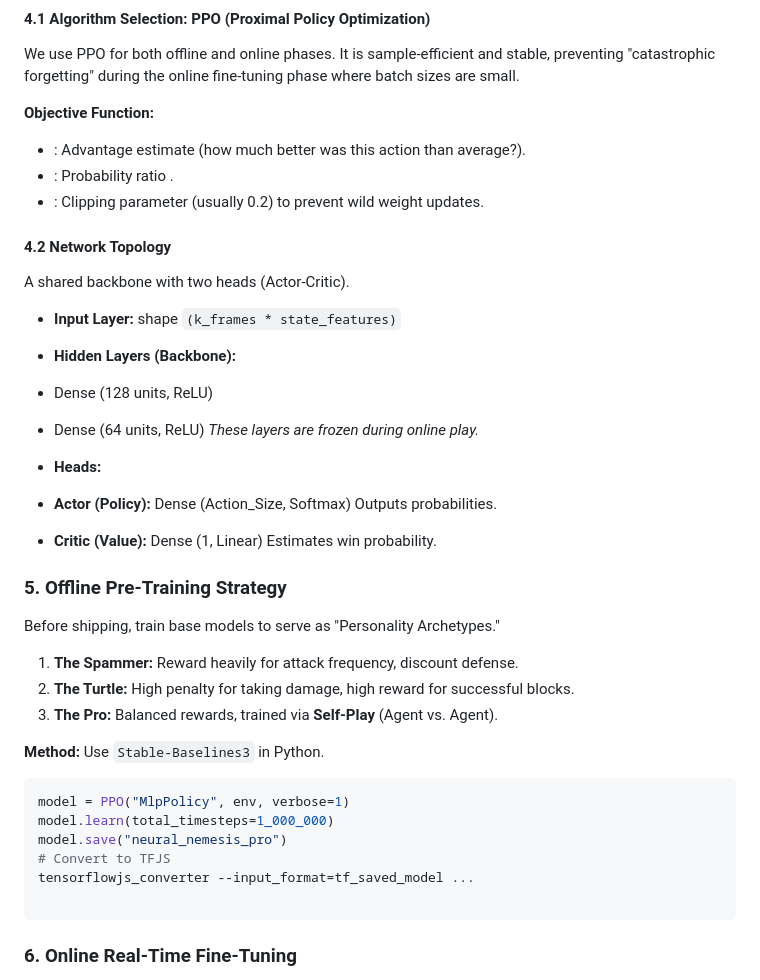
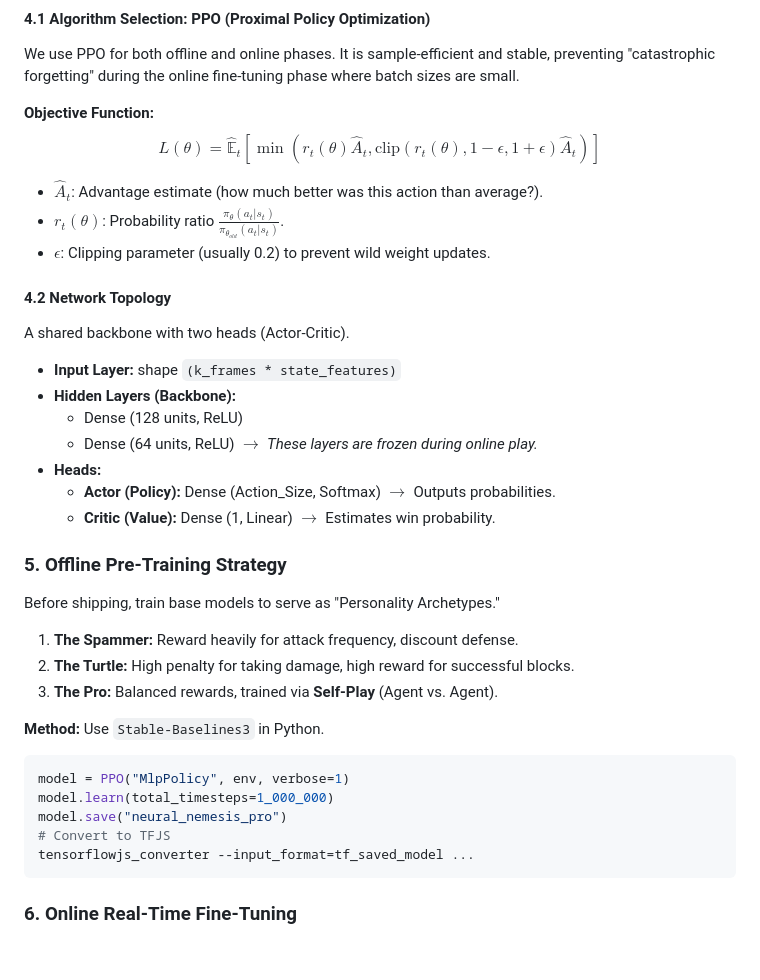
Before and after one commit to seutje/neuralnemesis, a Markdown page: DESIGN.md, the part around one of its changes. Drawn GitHub-style; blank space fills up the shorter version.

````diff
--- a/DESIGN.md
+++ b/DESIGN.md
@@ -64,46 +61,38 @@ Where:
 We use PPO for both offline and online phases. It is sample-efficient and stable, preventing "catastrophic forgetting" during the online fine-tuning phase where batch sizes are small.
 
 **Objective Function:**
-
-
-* : Advantage estimate (how much better was this action than average?).
-* : Probability ratio .
-* : Clipping parameter (usually 0.2) to prevent wild weight updates.
+$$L(\theta) = \hat{\mathbb{E}}_t \left[ \min(r_t(\theta)\hat{A}_t, \text{clip}(r_t(\theta), 1-\epsilon, 1+\epsilon)\hat{A}_t) \right]$$
+* $\hat{A}_t$: Advantage estimate (how much better was this action than average?).
+* $r_t(\theta)$: Probability ratio $\frac{\pi_\theta(a_t|s_t)}{\pi_{\theta_{old}}(a_t|s_t)}$.
+* $\epsilon$: Clipping parameter (usually 0.2) to prevent wild weight updates.
 
 #### 4.2 Network Topology
-
 A shared backbone with two heads (Actor-Critic).
 
 * **Input Layer:** shape `(k_frames * state_features)`
 * **Hidden Layers (Backbone):**
-* Dense (128 units, ReLU)
-* Dense (64 units, ReLU)  *These layers are frozen during online play.*
-
-
+    * Dense (128 units, ReLU)
+    * Dense (64 units, ReLU) $\rightarrow$ *These layers are frozen during online play.*
 * **Heads:**
-* **Actor (Policy):** Dense (Action_Size, Softmax)  Outputs probabilities.
-* **Critic (Value):** Dense (1, Linear)  Estimates win probability.
-
-
+    * **Actor (Policy):** Dense (Action_Size, Softmax) $\rightarrow$ Outputs probabilities.
+    * **Critic (Value):** Dense (1, Linear) $\rightarrow$ Estimates win probability.
 
 ### 5. Offline Pre-Training Strategy
 
 Before shipping, train base models to serve as "Personality Archetypes."
 
-1. **The Spammer:** Reward heavily for attack frequency, discount defense.
-2. **The Turtle:** High penalty for taking damage, high reward for successful blocks.
-3. **The Pro:** Balanced rewards, trained via **Self-Play** (Agent vs. Agent).
+1.  **The Spammer:** Reward heavily for attack frequency, discount defense.
+2.  **The Turtle:** High penalty for taking damage, high reward for successful blocks.
+3.  **The Pro:** Balanced rewards, trained via **Self-Play** (Agent vs. Agent).
 
 **Method:**
 Use `Stable-Baselines3` in Python.
-
 ```python
 model = PPO("MlpPolicy", env, verbose=1)
 model.learn(total_timesteps=1_000_000)
 model.save("neural_nemesis_pro")
 # Convert to TFJS
 tensorflowjs_converter --input_format=tf_saved_model ...
-
 ```
 
 ### 6. Online Real-Time Fine-Tuning
````
Also changed, not shown: other parts of DESIGN.md (+29 -32 lines).
